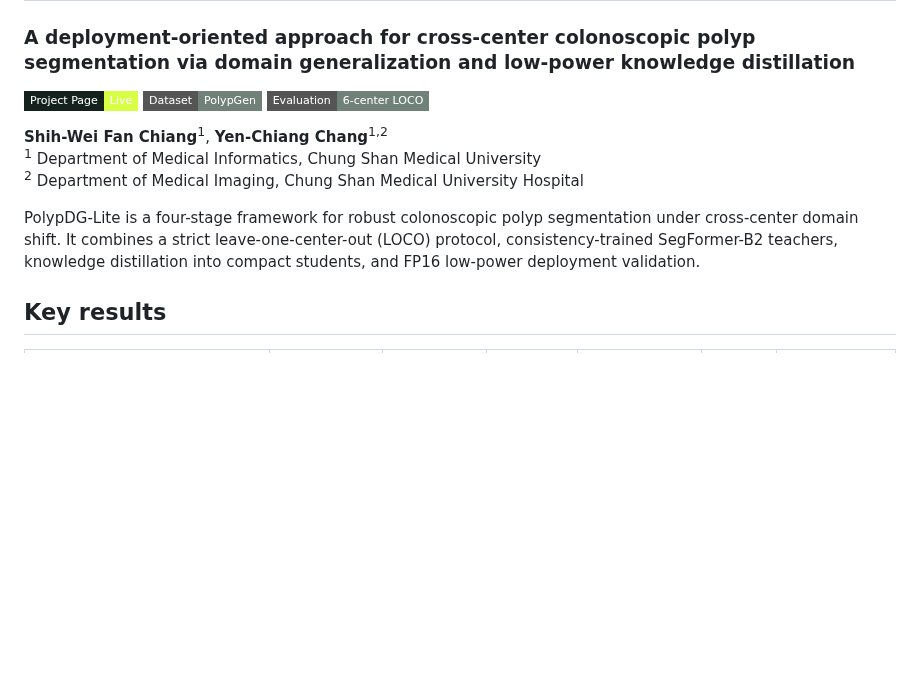
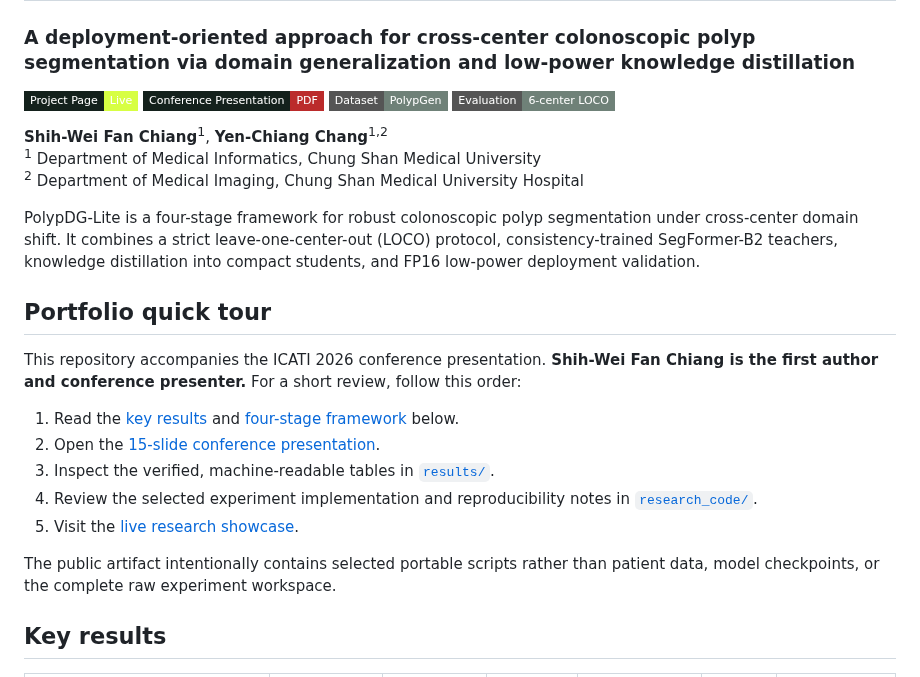
Before and after one commit to FJNeil/PolypDG-Lite, a Markdown page: README.md, the part around one of its changes. Rendered like a GitHub page; badges without logos; blank space fills up the shorter version.

```diff
--- a/README.md
+++ b/README.md
@@ -3,6 +3,7 @@
 ### A deployment-oriented approach for cross-center colonoscopic polyp segmentation via domain generalization and low-power knowledge distillation
 
 [![Project page](https://img.shields.io/badge/Project_Page-Live-d7ff43?style=flat-square&labelColor=14211c)](https://polypdg-lite-research.fjff.chatgpt.site)
+[![Conference presentation](https://img.shields.io/badge/Conference_Presentation-PDF-bb2b2b?style=flat-square&labelColor=14211c)](docs/PolypDG-Lite-conference-presentation.pdf)
 [![Dataset](https://img.shields.io/badge/Dataset-PolypGen-6f8178?style=flat-square)](https://doi.org/10.1038/s41597-023-01981-y)
 [![Protocol](https://img.shields.io/badge/Evaluation-6--center_LOCO-6f8178?style=flat-square)](#evaluation-protocol)
 
@@ -11,6 +12,18 @@
 <sup>2</sup> Department of Medical Imaging, Chung Shan Medical University Hospital
 
 PolypDG-Lite is a four-stage framework for robust colonoscopic polyp segmentation under cross-center domain shift. It combines a strict leave-one-center-out (LOCO) protocol, consistency-trained SegFormer-B2 teachers, knowledge distillation into compact students, and FP16 low-power deployment validation.
+
+## Portfolio quick tour
+
+This repository accompanies the ICATI 2026 conference presentation. **Shih-Wei Fan Chiang is the first author and conference presenter.** For a short review, follow this order:
+
+1. Read the [key results](#key-results) and [four-stage framework](#framework) below.
+2. Open the [15-slide conference presentation](docs/PolypDG-Lite-conference-presentation.pdf).
+3. Inspect the verified, machine-readable tables in [`results/`](results/).
+4. Review the selected experiment implementation and reproducibility notes in [`research_code/`](research_code/).
+5. Visit the [live research showcase](https://polypdg-lite-research.fjff.chatgpt.site).
+
+The public artifact intentionally contains selected portable scripts rather than patient data, model checkpoints, or the complete raw experiment workspace.
 
 ## Key results
 
```
Also changed, not shown: other parts of README.md (+22 -7 lines), docs/README.md (added, +10 -0 lines), docs/framework-overview.png (added), 5 other files.
